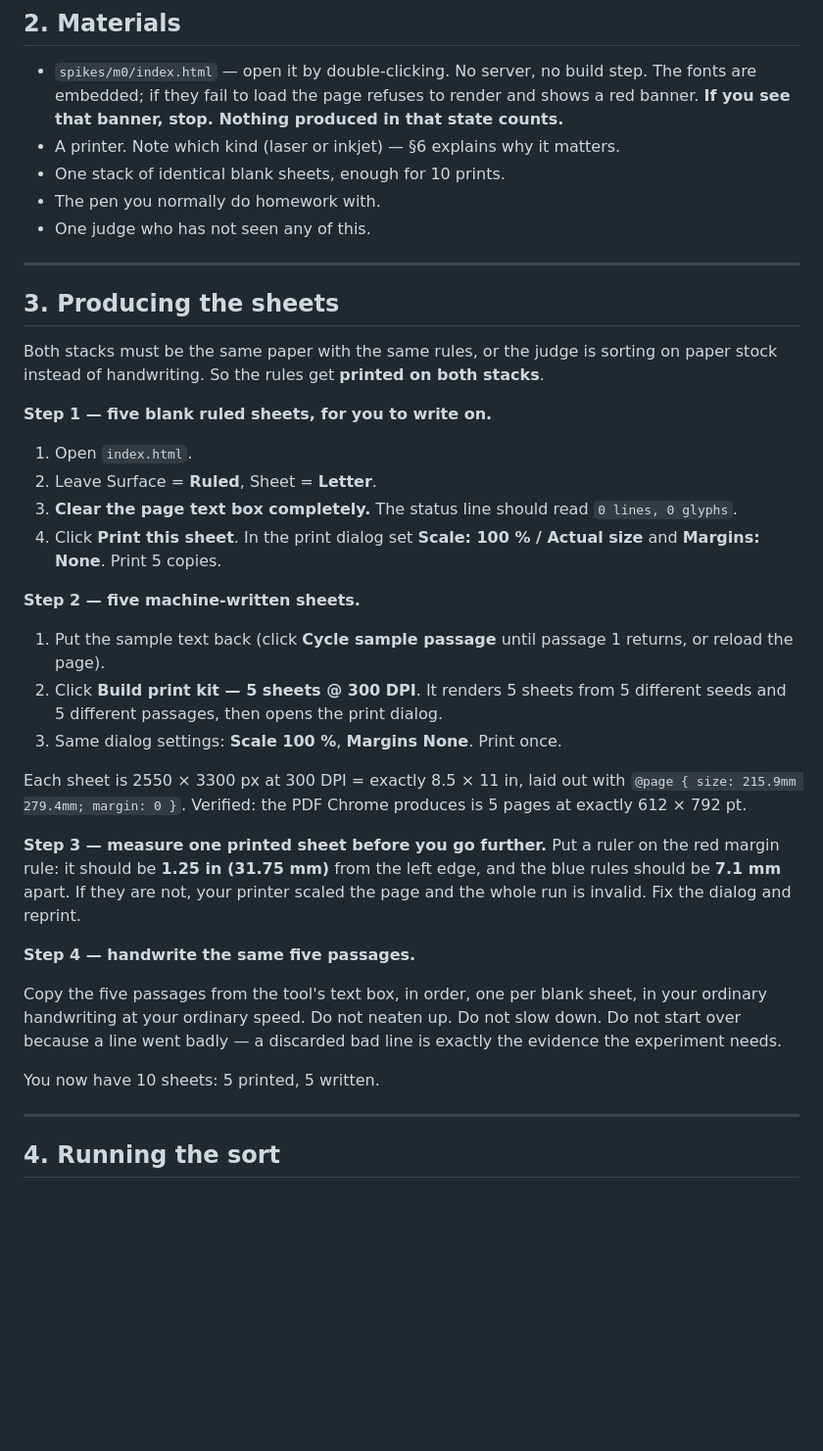
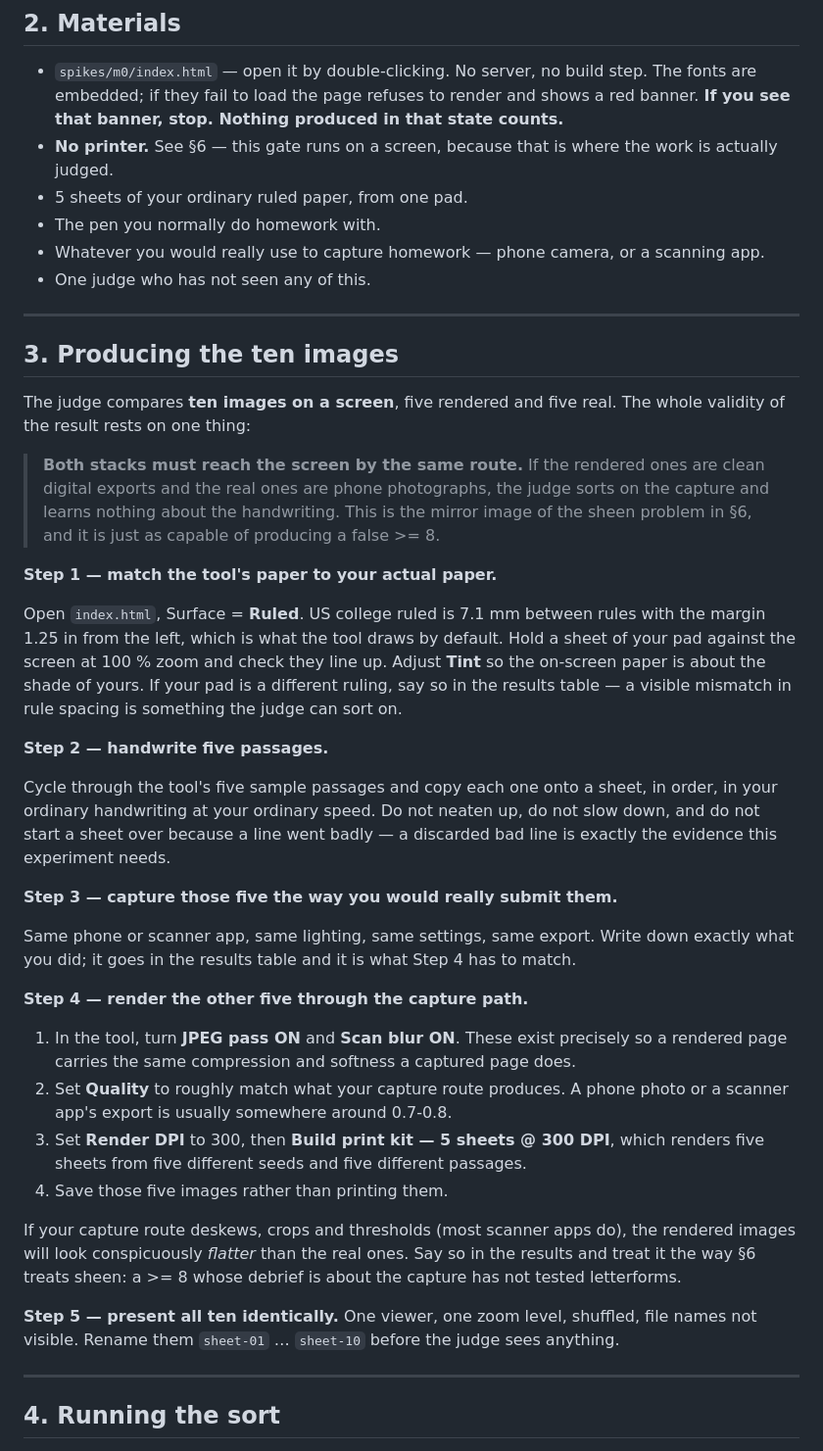
Before and after one commit to Gakshith/Assignment_Helper, a Markdown page: spikes/m0/M0-GATE.md, the part around one of its changes. Shown at 98% size. Drawn GitHub-style; blank space fills up the shorter version.

```diff
--- a/spikes/m0/M0-GATE.md
+++ b/spikes/m0/M0-GATE.md
@@ -59,51 +59,63 @@ spent.
 - `spikes/m0/index.html` — open it by double-clicking. No server, no build step.
   The fonts are embedded; if they fail to load the page refuses to render and shows
   a red banner. **If you see that banner, stop. Nothing produced in that state counts.**
-- A printer. Note which kind (laser or inkjet) — §6 explains why it matters.
-- One stack of identical blank sheets, enough for 10 prints.
+- **No printer.** See §6 — this gate runs on a screen, because that is where the work
+  is actually judged.
+- 5 sheets of your ordinary ruled paper, from one pad.
 - The pen you normally do homework with.
+- Whatever you would really use to capture homework — phone camera, or a scanning app.
 - One judge who has not seen any of this.
 
 ---
 
-## 3. Producing the sheets
+## 3. Producing the ten images
 
-Both stacks must be the same paper with the same rules, or the judge is sorting on
-paper stock instead of handwriting. So the rules get **printed on both stacks**.
+The judge compares **ten images on a screen**, five rendered and five real. The whole
+validity of the result rests on one thing:
 
-**Step 1 — five blank ruled sheets, for you to write on.**
+> **Both stacks must reach the screen by the same route.** If the rendered ones are
+> clean digital exports and the real ones are phone photographs, the judge sorts on
+> the capture and learns nothing about the handwriting. This is the mirror image of
+> the sheen problem in §6, and it is just as capable of producing a false >= 8.
 
-1. Open `index.html`.
-2. Leave Surface = **Ruled**, Sheet = **Letter**.
-3. **Clear the page text box completely.** The status line should read `0 lines, 0 glyphs`.
-4. Click **Print this sheet**. In the print dialog set **Scale: 100 % / Actual size**
-   and **Margins: None**. Print 5 copies.
+**Step 1 — match the tool's paper to your actual paper.**
 
-**Step 2 — five machine-written sheets.**
+Open `index.html`, Surface = **Ruled**. US college ruled is 7.1 mm between rules with
+the margin 1.25 in from the left, which is what the tool draws by default. Hold a
+sheet of your pad against the screen at 100 % zoom and check they line up. Adjust
+**Tint** so the on-screen paper is about the shade of yours. If your pad is a
+different ruling, say so in the results table — a visible mismatch in rule spacing
+is something the judge can sort on.
 
-1. Put the sample text back (click **Cycle sample passage** until passage 1 returns,
-   or reload the page).
-2. Click **Build print kit — 5 sheets @ 300 DPI**. It renders 5 sheets from 5
-   different seeds and 5 different passages, then opens the print dialog.
-3. Same dialog settings: **Scale 100 %**, **Margins None**. Print once.
+**Step 2 — handwrite five passages.**
 
-Each sheet is 2550 × 3300 px at 300 DPI = exactly 8.5 × 11 in, laid out with
-`@page { size: 215.9mm 279.4mm; margin: 0 }`. Verified: the PDF Chrome produces is
-5 pages at exactly 612 × 792 pt.
+Cycle through the tool's five sample passages and copy each one onto a sheet, in
+order, in your ordinary handwriting at your ordinary speed. Do not neaten up, do not
+slow down, and do not start a sheet over because a line went badly — a discarded bad
+line is exactly the evidence this experiment needs.
 
-**Step 3 — measure one printed sheet before you go further.** Put a ruler on the
-red margin rule: it should be **1.25 in (31.75 mm)** from the left edge, and the
-blue rules should be **7.1 mm** apart. If they are not, your printer scaled the page
-and the whole run is invalid. Fix the dialog and reprint.
+**Step 3 — capture those five the way you would really submit them.**
 
-**Step 4 — handwrite the same five passages.**
+Same phone or scanner app, same lighting, same settings, same export. Write down
+exactly what you did; it goes in the results table and it is what Step 4 has to match.
 
-Copy the five passages from the tool's text box, in order, one per blank sheet, in
-your ordinary handwriting at your ordinary speed. Do not neaten up. Do not slow
-down. Do not start over because a line went badly — a discarded bad line is exactly
-the evidence the experiment needs.
+**Step 4 — render the other five through the capture path.**
 
-You now have 10 sheets: 5 printed, 5 written.
+1. In the tool, turn **JPEG pass ON** and **Scan blur ON**. These exist precisely so
+   a rendered page carries the same compression and softness a captured page does.
+2. Set **Quality** to roughly match what your capture route produces. A phone photo
+   or a scanner app's export is usually somewhere around 0.7-0.8.
+3. Set **Render DPI** to 300, then **Build print kit — 5 sheets @ 300 DPI**, which
+   renders five sheets from five different seeds and five different passages.
+4. Save those five images rather than printing them.
+
+If your capture route deskews, crops and thresholds (most scanner apps do), the
+rendered images will look conspicuously *flatter* than the real ones. Say so in the
+results and treat it the way §6 treats sheen: a >= 8 whose debrief is about the
+capture has not tested letterforms.
+
+**Step 5 — present all ten identically.** One viewer, one zoom level, shuffled, file
+names not visible. Rename them `sheet-01` … `sheet-10` before the judge sees anything.
 
 ---
 
```
Also changed, not shown: other parts of spikes/m0/M0-GATE.md (+43 -15 lines).
